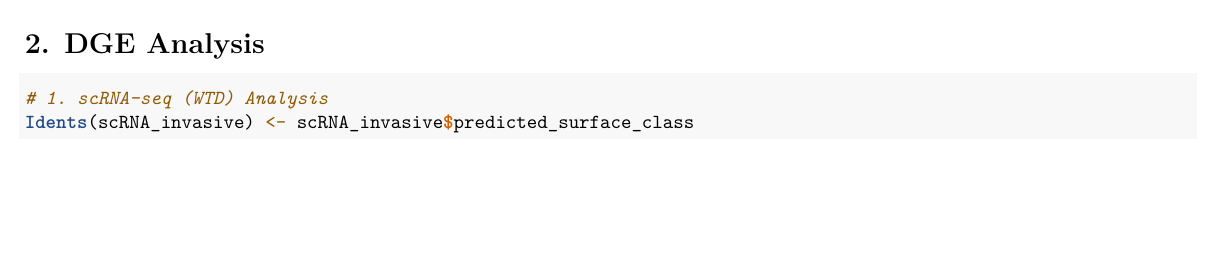
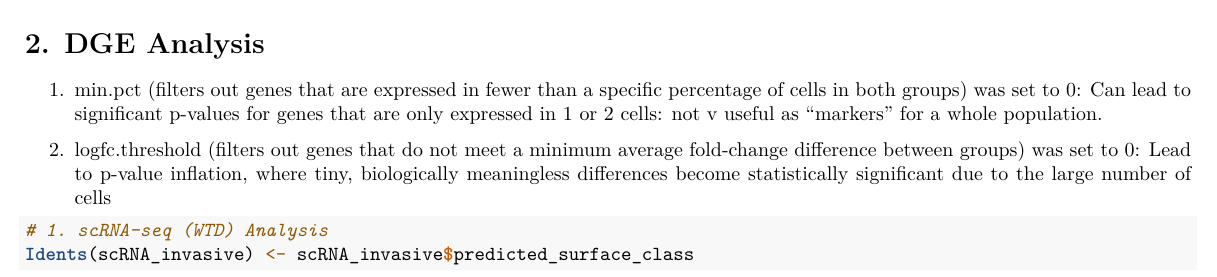
Before and after one commit to GlennRDx/microenvironments, an R Markdown document (02_analysis/0.5.1_TME_prediction_validation.Rmd): part of page 1 of 5, cut so that both start at the same text, the shorter picture padded with empty space. Rendered offline with R 4.5, knitr and Pandoc, then LaTeX, with nearby package versions; some code elsewhere in the file could not run offline.

Commit message:
Described option parameters in comments

````diff
--- a/02_analysis/0.5.1_TME_prediction_validation.Rmd
+++ b/02_analysis/0.5.1_TME_prediction_validation.Rmd
@@ -40,6 +40,9 @@ iss_obj_invasive <- subset(iss_obj_invasive, features = genes_to_keep)
 ```
 
 # 2. DGE Analysis
+1. min.pct (filters out genes that are expressed in fewer than a specific percentage of cells in both groups) was set to 0: Can lead to significant p-values for genes that are only expressed in 1 or 2 cells: not v useful as "markers" for a whole population.
+
+2. logfc.threshold (filters out genes that do not meet a minimum average fold-change difference between groups) was set to 0: Lead to p-value inflation, where tiny, biologically meaningless differences become statistically significant due to the large number of cells
 ```{r}
 # 1. scRNA-seq (WTD) Analysis
 Idents(scRNA_invasive) <- scRNA_invasive$predicted_surface_class
````
Also changed, not shown: 02_analysis/0.5.1_TME_prediction_validation.Rmd (2 more changed lines).
